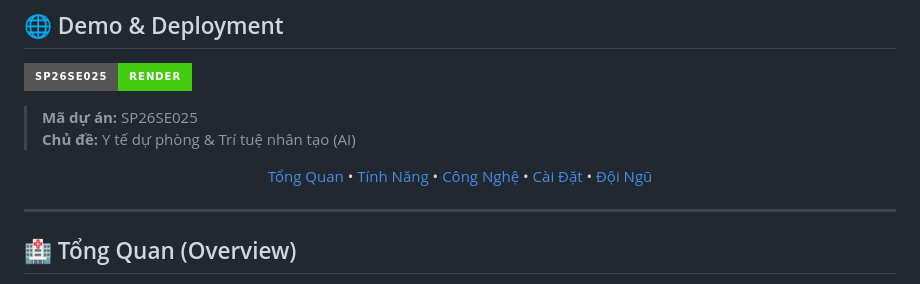
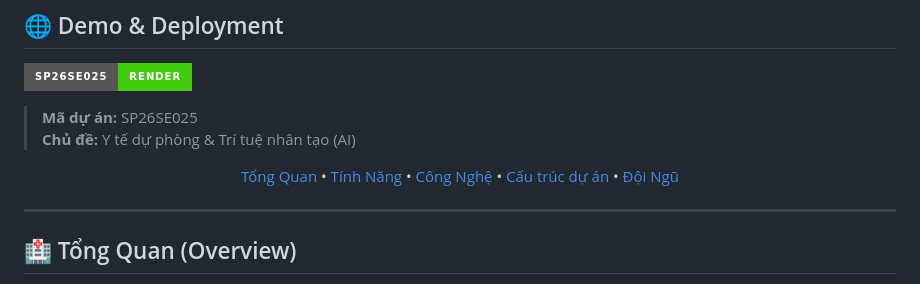
Before and after one commit to Java-UTH/Java-UTH, a Markdown page: README.md, the part around the change. GitHub-like rendering; badges without logos.

```diff
--- a/README.md
+++ b/README.md
@@ -16,7 +16,7 @@
   <a href="#tong-quan">Tổng Quan</a> •
   <a href="#tinh-nang">Tính Năng</a> •
   <a href="#cong-nghe">Công Nghệ</a> •
-  <a href="#cau-truc">Cài Đặt</a> •
+  <a href="#cau-truc">Cấu trúc dự án</a> •
   <a href="#doi-ngu">Đội Ngũ</a>
 </p>
 
```
